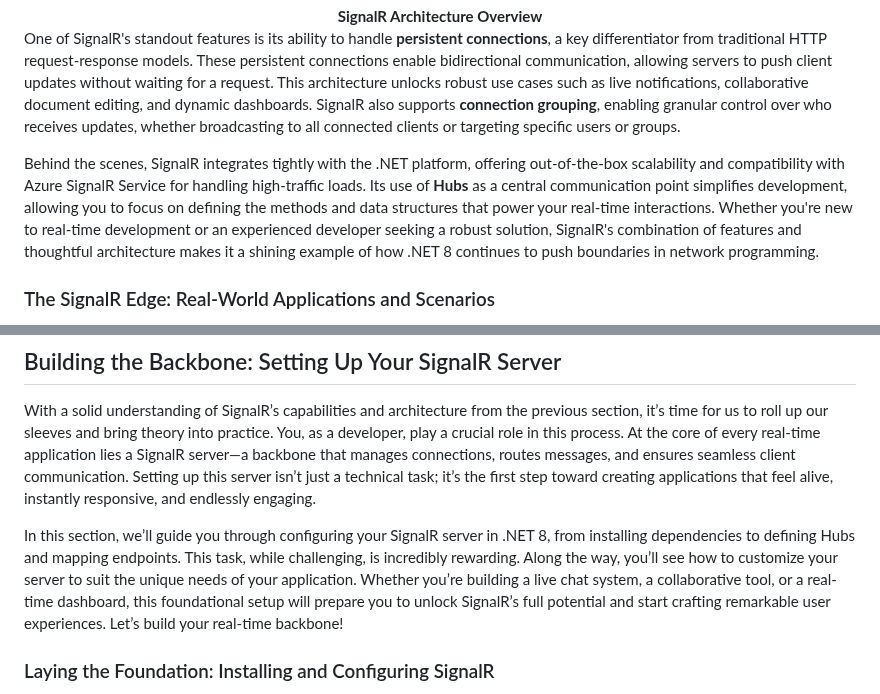
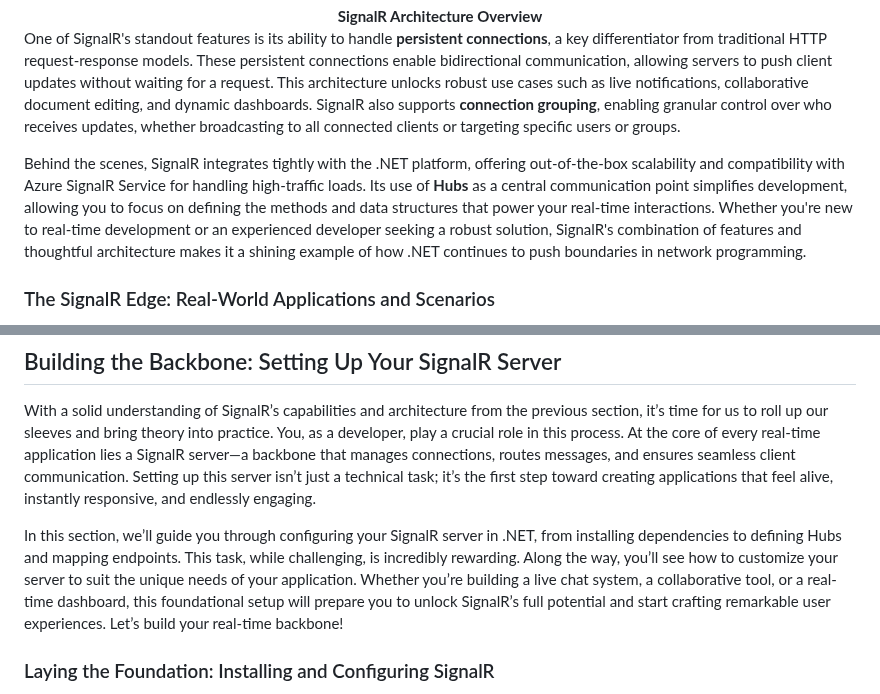
Before and after one commit to cwoodruff/book-network-programming-csharp, a Markdown page: Chapter16/chapter16.md, 2 parts joined by grey strips. Rendered like a GitHub page.

```diff
--- a/Chapter16/chapter16.md
+++ b/Chapter16/chapter16.md
@@ -41,7 +41,7 @@ SignalR isn't just another library in the vast .NET ecosystem—it's a masterstr
 
 One of SignalR's standout features is its ability to handle **persistent connections**, a key differentiator from traditional HTTP request-response models. These persistent connections enable bidirectional communication, allowing servers to push client updates without waiting for a request. This architecture unlocks robust use cases such as live notifications, collaborative document editing, and dynamic dashboards. SignalR also supports **connection grouping**, enabling granular control over who receives updates, whether broadcasting to all connected clients or targeting specific users or groups.
 
-Behind the scenes, SignalR integrates tightly with the .NET platform, offering out-of-the-box scalability and compatibility with Azure SignalR Service for handling high-traffic loads. Its use of **Hubs** as a central communication point simplifies development, allowing you to focus on defining the methods and data structures that power your real-time interactions. Whether you're new to real-time development or an experienced developer seeking a robust solution, SignalR's combination of features and thoughtful architecture makes it a shining example of how .NET 8 continues to push boundaries in network programming.
+Behind the scenes, SignalR integrates tightly with the .NET platform, offering out-of-the-box scalability and compatibility with Azure SignalR Service for handling high-traffic loads. Its use of **Hubs** as a central communication point simplifies development, allowing you to focus on defining the methods and data structures that power your real-time interactions. Whether you're new to real-time development or an experienced developer seeking a robust solution, SignalR's combination of features and thoughtful architecture makes it a shining example of how .NET continues to push boundaries in network programming.
 
 ### The SignalR Edge: Real-World Applications and Scenarios
 
@@ -71,7 +71,7 @@ More than just a router, the Hub is a platform for personalization and scalabili
 
 With a solid understanding of SignalR’s capabilities and architecture from the previous section, it’s time for us to roll up our sleeves and bring theory into practice. You, as a developer, play a crucial role in this process. At the core of every real-time application lies a SignalR server—a backbone that manages connections, routes messages, and ensures seamless client communication. Setting up this server isn’t just a technical task; it’s the first step toward creating applications that feel alive, instantly responsive, and endlessly engaging.
 
-In this section, we’ll guide you through configuring your SignalR server in .NET 8, from installing dependencies to defining Hubs and mapping endpoints. This task, while challenging, is incredibly rewarding. Along the way, you’ll see how to customize your server to suit the unique needs of your application. Whether you’re building a live chat system, a collaborative tool, or a real-time dashboard, this foundational setup will prepare you to unlock SignalR’s full potential and start crafting remarkable user experiences. Let’s build your real-time backbone!
+In this section, we’ll guide you through configuring your SignalR server in .NET, from installing dependencies to defining Hubs and mapping endpoints. This task, while challenging, is incredibly rewarding. Along the way, you’ll see how to customize your server to suit the unique needs of your application. Whether you’re building a live chat system, a collaborative tool, or a real-time dashboard, this foundational setup will prepare you to unlock SignalR’s full potential and start crafting remarkable user experiences. Let’s build your real-time backbone!
 
 ### Laying the Foundation: Installing and Configuring SignalR
 
```
Also changed, not shown: Chapter01/chapter01.md (+1 -1 lines), Chapter17/chapter17.md (+1 -1 lines).
